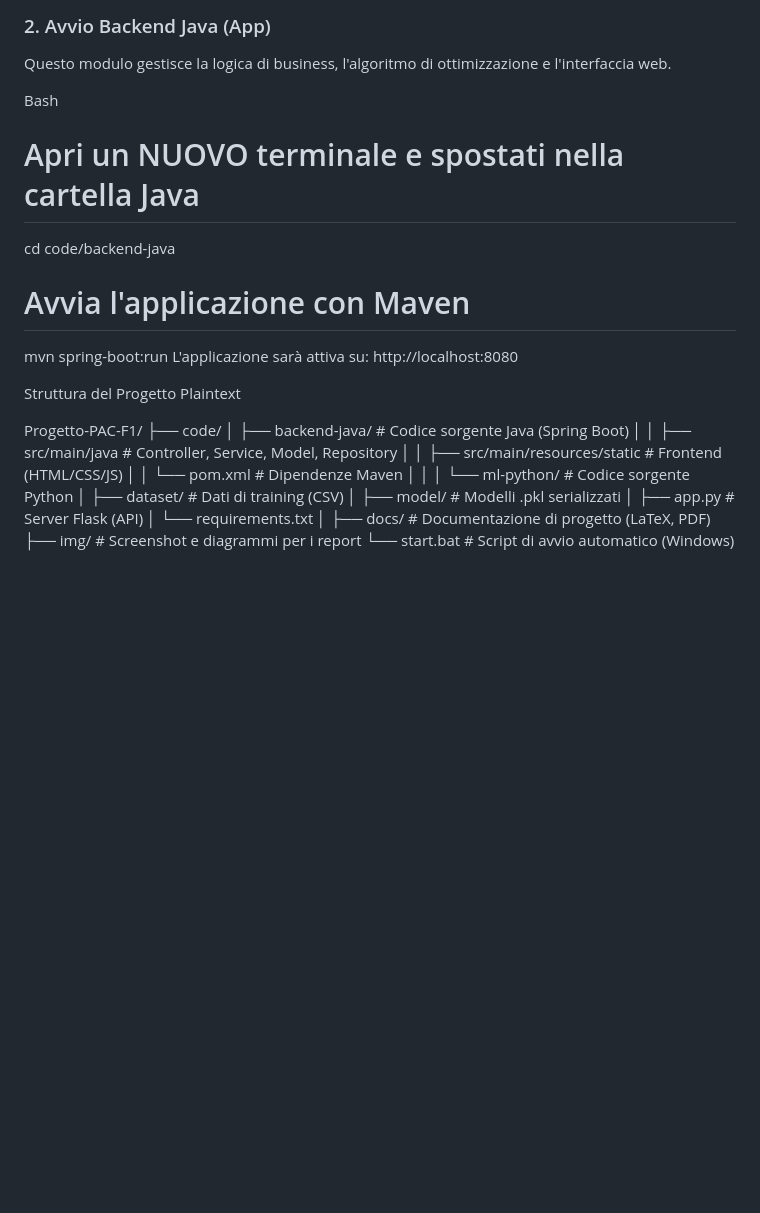
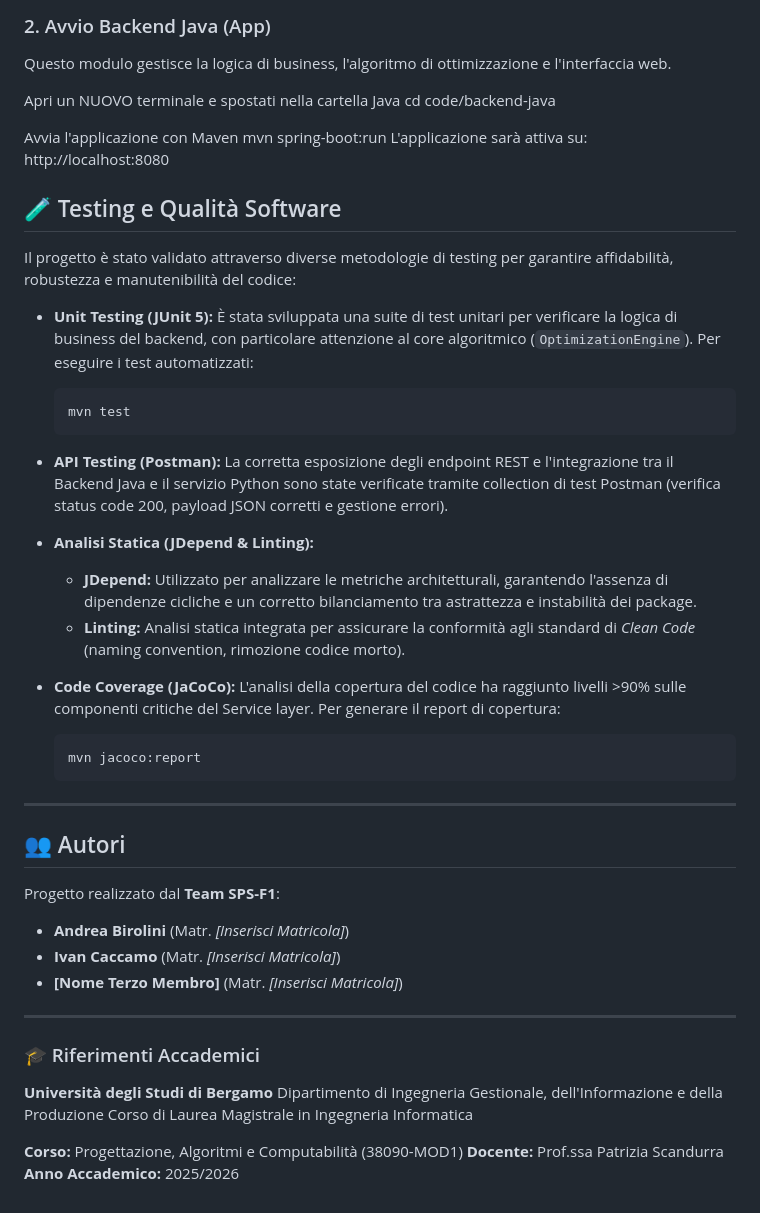
Before and after one commit to ivancaccamo/Progetto-PAC-F1, a Markdown page: README.md, the part around the change. GitHub-like rendering; blank space fills up the shorter version.

Commit message:
Update README with testing and project structure
Added testing methodologies and project structure details.

````diff
--- a/README.md
+++ b/README.md
@@ -72,31 +72,55 @@ Il servizio sarà attivo su: http://localhost:5000
 ### 2. Avvio Backend Java (App)
 Questo modulo gestisce la logica di business, l'algoritmo di ottimizzazione e l'interfaccia web.
 
-Bash
-
-# Apri un NUOVO terminale e spostati nella cartella Java
+Apri un NUOVO terminale e spostati nella cartella Java
 cd code/backend-java
 
-# Avvia l'applicazione con Maven
+Avvia l'applicazione con Maven
 mvn spring-boot:run
 L'applicazione sarà attiva su: http://localhost:8080
 
-Struttura del Progetto
-Plaintext
+## 🧪 Testing e Qualità Software
 
-Progetto-PAC-F1/
-├── code/
-│   ├── backend-java/       # Codice sorgente Java (Spring Boot)
-│   │   ├── src/main/java   # Controller, Service, Model, Repository
-│   │   ├── src/main/resources/static  # Frontend (HTML/CSS/JS)
-│   │   └── pom.xml         # Dipendenze Maven
-│   │
-│   └── ml-python/          # Codice sorgente Python
-│       ├── dataset/        # Dati di training (CSV)
-│       ├── model/          # Modelli .pkl serializzati
-│       ├── app.py          # Server Flask (API)
-│       └── requirements.txt
-│
-├── docs/                   # Documentazione di progetto (LaTeX, PDF)
-├── img/                    # Screenshot e diagrammi per i report
-└── start.bat               # Script di avvio automatico (Windows)
+Il progetto è stato validato attraverso diverse metodologie di testing per garantire affidabilità, robustezza e manutenibilità del codice:
+
+* **Unit Testing (JUnit 5):**
+    È stata sviluppata una suite di test unitari per verificare la logica di business del backend, con particolare attenzione al core algoritmico (`OptimizationEngine`).
+    Per eseguire i test automatizzati:
+    ```
+    mvn test
+    ```
+
+* **API Testing (Postman):**
+    La corretta esposizione degli endpoint REST e l'integrazione tra il Backend Java e il servizio Python sono state verificate tramite collection di test Postman (verifica status code 200, payload JSON corretti e gestione errori).
+
+* **Analisi Statica (JDepend & Linting):**
+    * **JDepend:** Utilizzato per analizzare le metriche architetturali, garantendo l'assenza di dipendenze cicliche e un corretto bilanciamento tra astrattezza e instabilità dei package.
+    * **Linting:** Analisi statica integrata per assicurare la conformità agli standard di *Clean Code* (naming convention, rimozione codice morto).
+
+* **Code Coverage (JaCoCo):**
+    L'analisi della copertura del codice ha raggiunto livelli >90% sulle componenti critiche del Service layer. Per generare il report di copertura:
+    ```
+    mvn jacoco:report
+    ```
+
+---
+
+## 👥 Autori
+
+Progetto realizzato dal **Team SPS-F1**:
+
+* **Andrea Birolini** (Matr. *[Inserisci Matricola]*)
+* **Ivan Caccamo** (Matr. *[Inserisci Matricola]*)
+* **[Nome Terzo Membro]** (Matr. *[Inserisci Matricola]*)
+
+---
+
+### 🎓 Riferimenti Accademici
+
+**Università degli Studi di Bergamo**
+Dipartimento di Ingegneria Gestionale, dell'Informazione e della Produzione
+Corso di Laurea Magistrale in Ingegneria Informatica
+
+**Corso:** Progettazione, Algoritmi e Computabilità (38090-MOD1)
+**Docente:** Prof.ssa Patrizia Scandurra
+**Anno Accademico:** 2025/2026
````
